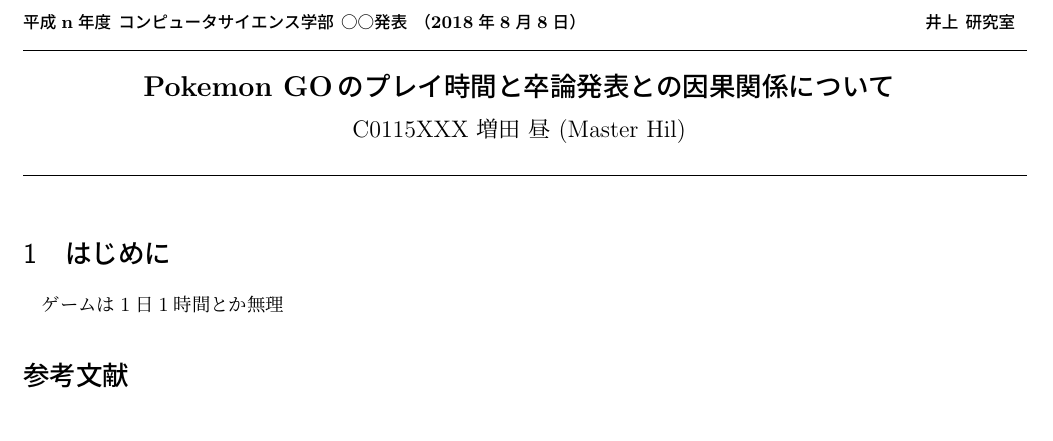
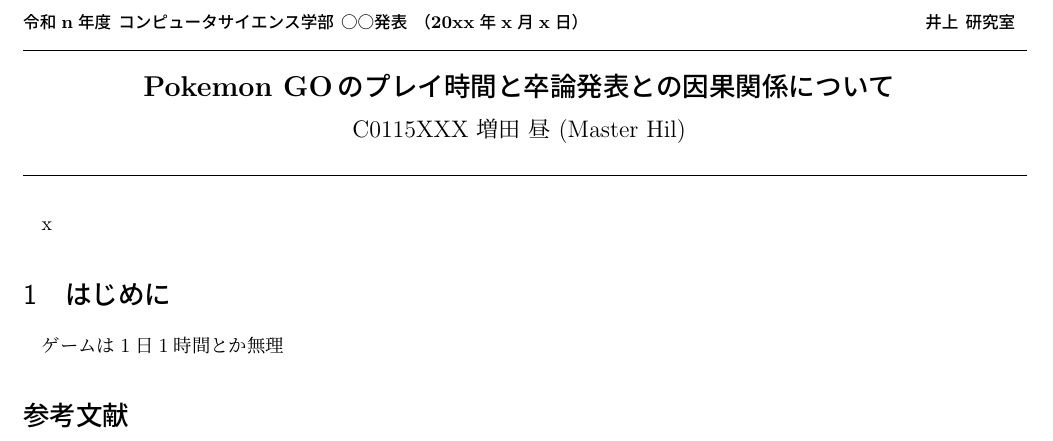
Before and after one commit to hillive/20221223_rinkou_kotai, a LaTeX document (YYYYMMDD_AAAA_syarok/YYYYMMDD_AAAA_syarok.tex): part of the page, cut so that both start at the same text. Compiled offline with upLaTeX and dvipdfmx.

Commit message:
Update 令和対応

```diff
--- a/YYYYMMDD_AAAA_syarok/YYYYMMDD_AAAA_syarok.tex
+++ b/YYYYMMDD_AAAA_syarok/YYYYMMDD_AAAA_syarok.tex
@@ -14,7 +14,7 @@
 \newcommand{\comment}[1]{}
 \begin{document}
 \twocolumn[
-\beginheader{平成n年度 コンピュータサイエンス学部 ○○発表}{2018}{8}{8}{井上 研究室}
+\beginheader{令和n年度 コンピュータサイエンス学部 ○○発表}{20xx}{x}{x}{井上 研究室}
 \title{Pokemon GOのプレイ時間と卒論発表との因果関係について}
 \author{C0115XXX 増田 昼 (Master Hil) }
 \endheader
@@ -23,7 +23,7 @@
 \vspace{3mm}
 
  % 本番用ページ番号オフセット
-\setcounter{page}{19}
+\setcounter{page}{x}
 
 %---------------------------------------------------------------------------
 % 本文
```
